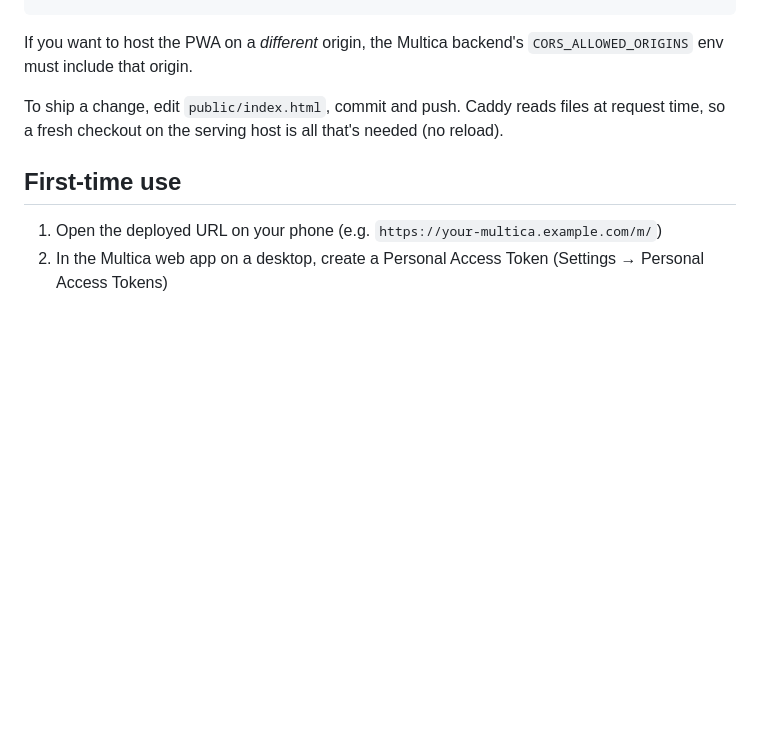
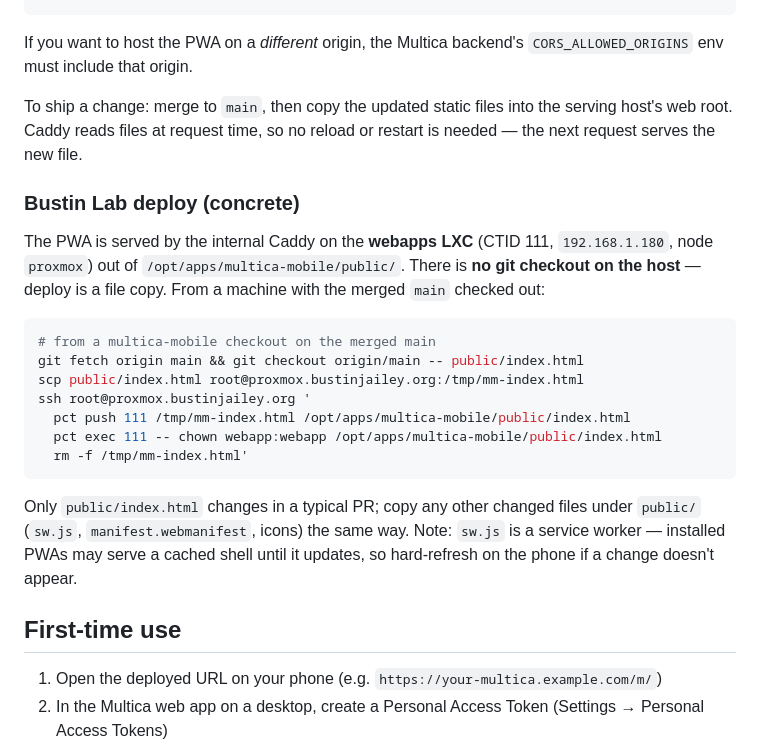
Before and after one commit to bustinjailey/multica-mobile, a Markdown page: README.md, the part around the change. Rendered like a GitHub page; blank space fills up the shorter version.

Commit message:
docs: correct multica-mobile deploy instructions (BUS-155)
The host has no git checkout; deploy is a file copy into the webapps
LXC web root. Document the concrete Bustin Lab deploy and the sw.js
cache caveat.

Co-Authored-By: Claude Opus 4.8 <noreply@anthropic.com>

````diff
--- a/README.md
+++ b/README.md
@@ -45,7 +45,23 @@ your-multica.example.com {
 
 If you want to host the PWA on a *different* origin, the Multica backend's `CORS_ALLOWED_ORIGINS` env must include that origin.
 
-To ship a change, edit `public/index.html`, commit and push. Caddy reads files at request time, so a fresh checkout on the serving host is all that's needed (no reload).
+To ship a change: merge to `main`, then copy the updated static files into the serving host's web root. Caddy reads files at request time, so no reload or restart is needed — the next request serves the new file.
+
+### Bustin Lab deploy (concrete)
+
+The PWA is served by the internal Caddy on the **webapps LXC** (CTID 111, `192.168.1.180`, node `proxmox`) out of `/opt/apps/multica-mobile/public/`. There is **no git checkout on the host** — deploy is a file copy. From a machine with the merged `main` checked out:
+
+```bash
+# from a multica-mobile checkout on the merged main
+git fetch origin main && git checkout origin/main -- public/index.html
+scp public/index.html root@proxmox.bustinjailey.org:/tmp/mm-index.html
+ssh root@proxmox.bustinjailey.org '
+  pct push 111 /tmp/mm-index.html /opt/apps/multica-mobile/public/index.html
+  pct exec 111 -- chown webapp:webapp /opt/apps/multica-mobile/public/index.html
+  rm -f /tmp/mm-index.html'
+```
+
+Only `public/index.html` changes in a typical PR; copy any other changed files under `public/` (`sw.js`, `manifest.webmanifest`, icons) the same way. Note: `sw.js` is a service worker — installed PWAs may serve a cached shell until it updates, so hard-refresh on the phone if a change doesn't appear.
 
 ## First-time use
 
````
